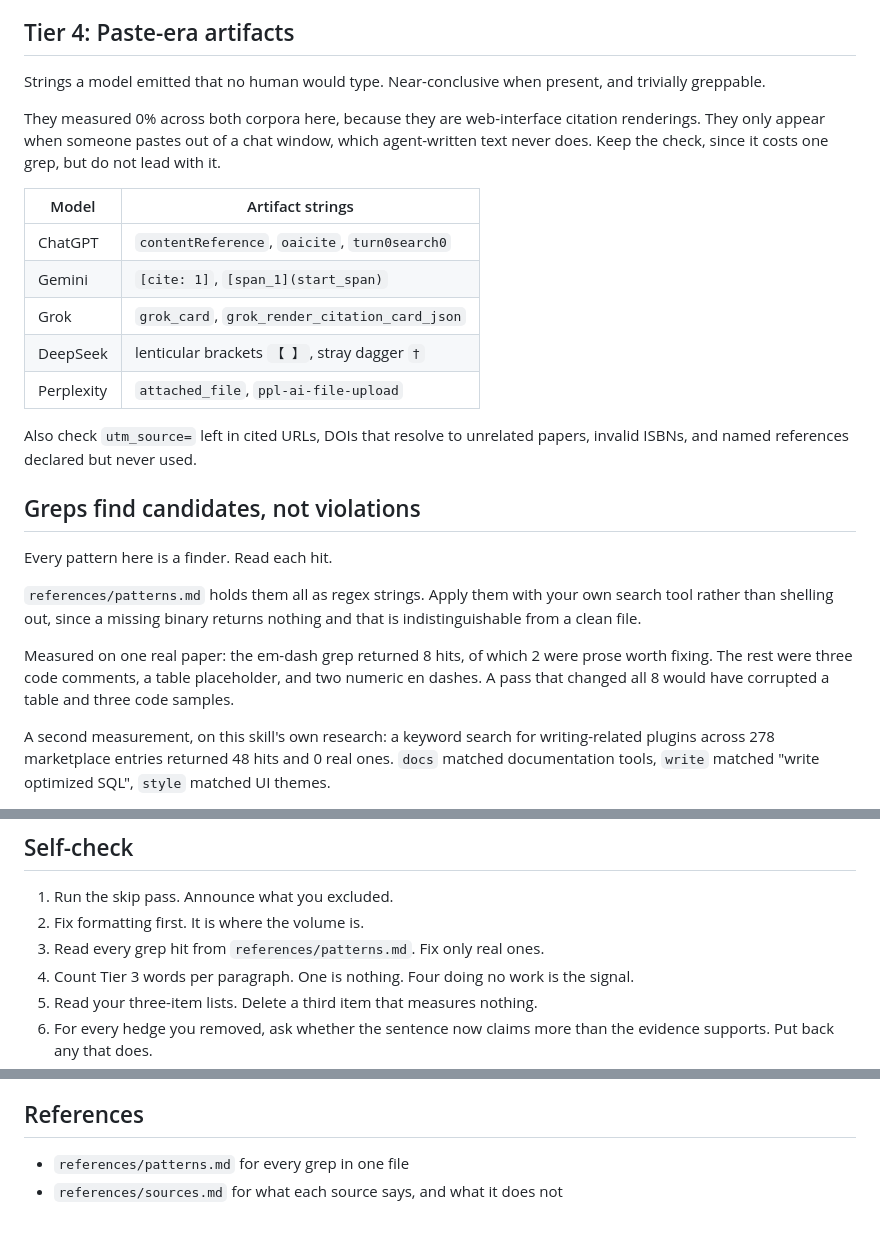
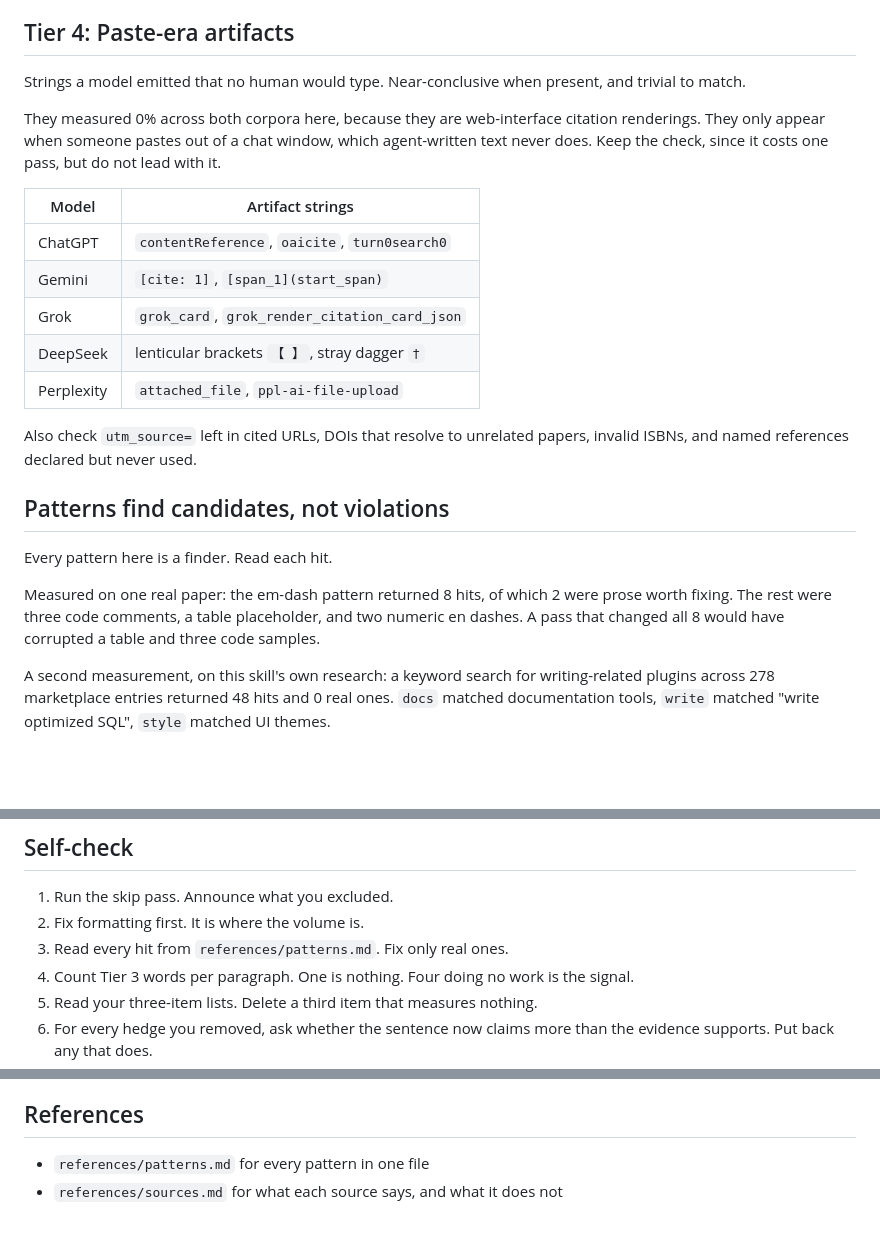
Before and after one commit to tae898/academic-de-llm, a Markdown page: skills/de-llm/SKILL.md, 3 parts joined by grey strips. GitHub-like rendering; blank space fills up the shorter version.

Commit message:
Make the skill tool-agnostic
The skill named no platform but still named a tool, six times, as a
noun: 'greppable', 'costs one grep', 'Greps find candidates'. Replaced
with pattern/match/pass.

Also drops the 'apply these with your own search tool' instruction.
Once patterns.md contains no shell commands, nothing invites shelling
out, so the format carries the instruction and the prose does not need
to. Telling a competent agent how to search is supplying what it
already has.

The skill now contains zero references to rg, grep, bash, a shell, an
install step, or an operating system. Those live in the repo README and
the test harness, where humans read them.

Co-Authored-By: Claude Opus 5 (1M context) <noreply@anthropic.com>
Claude-Session: https://claude.ai/code/session_012yFfGNz6LCeYqGPrWqEhu5

```diff
--- a/skills/de-llm/SKILL.md
+++ b/skills/de-llm/SKILL.md
@@ -164,9 +164,9 @@ Word-level tells also decay fastest. Each model generation drops the previous on
 
 ## Tier 4: Paste-era artifacts
 
-Strings a model emitted that no human would type. Near-conclusive when present, and trivially greppable.
+Strings a model emitted that no human would type. Near-conclusive when present, and trivial to match.
 
-They measured 0% across both corpora here, because they are web-interface citation renderings. They only appear when someone pastes out of a chat window, which agent-written text never does. Keep the check, since it costs one grep, but do not lead with it.
+They measured 0% across both corpora here, because they are web-interface citation renderings. They only appear when someone pastes out of a chat window, which agent-written text never does. Keep the check, since it costs one pass, but do not lead with it.
 
 | Model | Artifact strings |
 |---|---|
@@ -178,13 +178,11 @@ They measured 0% across both corpora here, because they are web-interface citati
 
 Also check `utm_source=` left in cited URLs, DOIs that resolve to unrelated papers, invalid ISBNs, and named references declared but never used.
 
-## Greps find candidates, not violations
+## Patterns find candidates, not violations
 
 Every pattern here is a finder. Read each hit.
 
-`references/patterns.md` holds them all as regex strings. Apply them with your own search tool rather than shelling out, since a missing binary returns nothing and that is indistinguishable from a clean file.
-
-Measured on one real paper: the em-dash grep returned 8 hits, of which 2 were prose worth fixing. The rest were three code comments, a table placeholder, and two numeric en dashes. A pass that changed all 8 would have corrupted a table and three code samples.
+Measured on one real paper: the em-dash pattern returned 8 hits, of which 2 were prose worth fixing. The rest were three code comments, a table placeholder, and two numeric en dashes. A pass that changed all 8 would have corrupted a table and three code samples.
 
 A second measurement, on this skill's own research: a keyword search for writing-related plugins across 278 marketplace entries returned 48 hits and 0 real ones. `docs` matched documentation tools, `write` matched "write optimized SQL", `style` matched UI themes.
 
@@ -202,7 +200,7 @@ Do not use this checklist as evidence about who wrote something. Use it to edit.
 
 1. Run the skip pass. Announce what you excluded.
 2. Fix formatting first. It is where the volume is.
-3. Read every grep hit from `references/patterns.md`. Fix only real ones.
+3. Read every hit from `references/patterns.md`. Fix only real ones.
 4. Count Tier 3 words per paragraph. One is nothing. Four doing no work is the signal.
 5. Read your three-item lists. Delete a third item that measures nothing.
 6. For every hedge you removed, ask whether the sentence now claims more than the evidence supports. Put back any that does.
@@ -219,5 +217,5 @@ Voice fingerprinting, meaning a statistical profile built from the author's own
 
 ## References
 
-- `references/patterns.md` for every grep in one file
+- `references/patterns.md` for every pattern in one file
 - `references/sources.md` for what each source says, and what it does not
```
Also changed, not shown: 1 other file.
